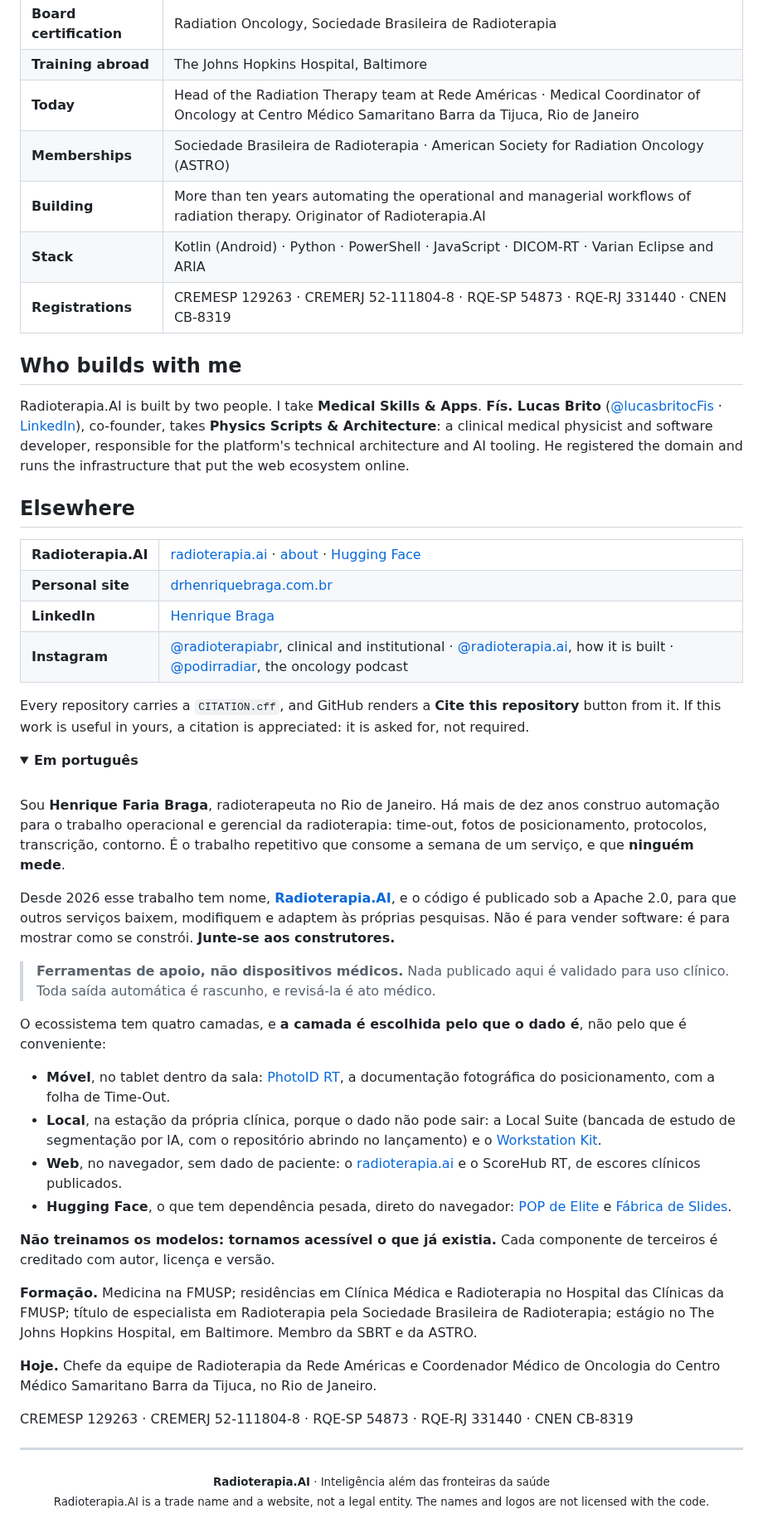
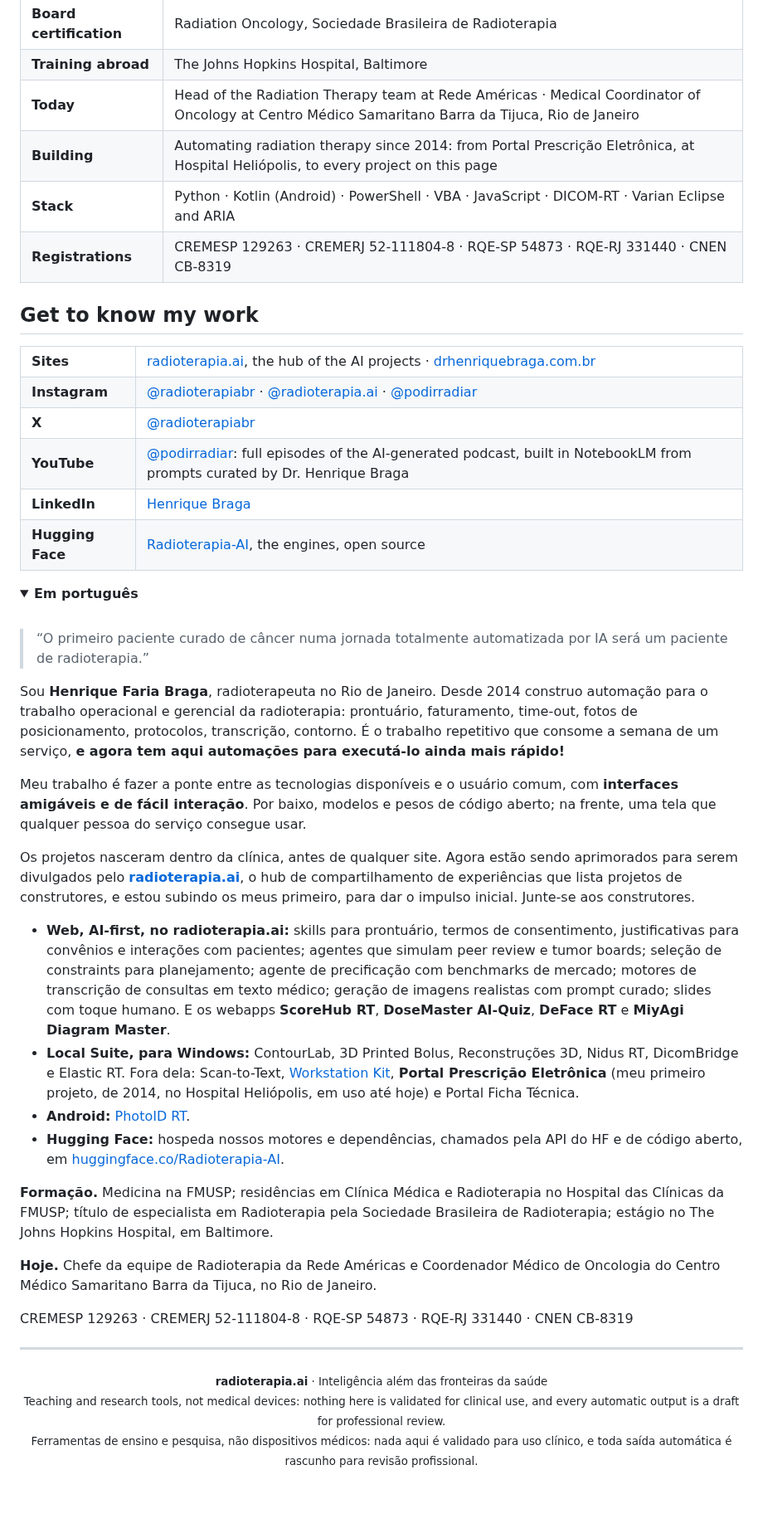
Before and after one commit to radioterapia-ai/radioterapia-ai, a Markdown page: README.md, the part around one of its changes. Shown at 83% size. Drawn GitHub-style; folded sections open; blank space fills up the shorter version.

```diff
--- a/README.md
+++ b/README.md
@@ -85,70 +111,56 @@ device, and it is a certified component inside FDA-cleared products.
   <tr><td><b>Board certification</b></td><td>Radiation Oncology, Sociedade Brasileira de Radioterapia</td></tr>
   <tr><td><b>Training abroad</b></td><td>The Johns Hopkins Hospital, Baltimore</td></tr>
   <tr><td><b>Today</b></td><td>Head of the Radiation Therapy team at Rede Américas · Medical Coordinator of Oncology at Centro Médico Samaritano Barra da Tijuca, Rio de Janeiro</td></tr>
-  <tr><td><b>Memberships</b></td><td>Sociedade Brasileira de Radioterapia · American Society for Radiation Oncology (ASTRO)</td></tr>
-  <tr><td><b>Building</b></td><td>More than ten years automating the operational and managerial workflows of radiation therapy. Originator of Radioterapia.AI</td></tr>
-  <tr><td><b>Stack</b></td><td>Kotlin (Android) · Python · PowerShell · JavaScript · DICOM-RT · Varian Eclipse and ARIA</td></tr>
+  <tr><td><b>Building</b></td><td>Automating radiation therapy since 2014: from Portal Prescrição Eletrônica, at Hospital Heliópolis, to every project on this page</td></tr>
+  <tr><td><b>Stack</b></td><td>Python · Kotlin (Android) · PowerShell · VBA · JavaScript · DICOM-RT · Varian Eclipse and ARIA</td></tr>
   <tr><td><b>Registrations</b></td><td>CREMESP 129263 · CREMERJ 52-111804-8 · RQE-SP 54873 · RQE-RJ 331440 · CNEN CB-8319</td></tr>
 </table>
 
-## Who builds with me
-
-Radioterapia.AI is built by two people. I take **Medical Skills & Apps**.
-**Fís. Lucas Brito** ([@lucasbritocFis](https://github.com/lucasbritocFis) ·
-[LinkedIn](https://www.linkedin.com/in/lucassbrito/)), co-founder, takes
-**Physics Scripts & Architecture**: a clinical medical physicist and software
-developer, responsible for the platform's technical architecture and AI
-tooling. He registered the domain and runs the infrastructure that put the web
-ecosystem online.
-
-## Elsewhere
+## Get to know my work
 
 <table>
-  <tr><td><b>Radioterapia.AI</b></td><td><a href="https://radioterapia.ai">radioterapia.ai</a> · <a href="https://radioterapia.ai/about">about</a> · <a href="https://huggingface.co/Radioterapia-AI">Hugging Face</a></td></tr>
-  <tr><td><b>Personal site</b></td><td><a href="https://drhenriquebraga.com.br/">drhenriquebraga.com.br</a></td></tr>
+  <tr><td><b>Sites</b></td><td><a href="https://radioterapia.ai">radioterapia.ai</a>, the hub of the AI projects · <a href="https://drhenriquebraga.com.br/">drhenriquebraga.com.br</a></td></tr>
+  <tr><td><b>Instagram</b></td><td><a href="https://www.instagram.com/radioterapiabr/">@radioterapiabr</a> · <a href="https://www.instagram.com/radioterapia.ai/">@radioterapia.ai</a> · <a href="https://www.instagram.com/podirradiar/">@podirradiar</a></td></tr>
+  <tr><td><b>X</b></td><td><a href="https://x.com/radioterapiabr">@radioterapiabr</a></td></tr>
+  <tr><td><b>YouTube</b></td><td><a href="https://www.youtube.com/@podirradiar">@podirradiar</a>: full episodes of the AI-generated podcast, built in NotebookLM from prompts curated by Dr. Henrique Braga</td></tr>
   <tr><td><b>LinkedIn</b></td><td><a href="https://www.linkedin.com/in/henriquefbraga/">Henrique Braga</a></td></tr>
-  <tr><td><b>Instagram</b></td><td><a href="https://www.instagram.com/radioterapiabr/">@radioterapiabr</a>, clinical and institutional · <a href="https://www.instagram.com/radioterapia.ai/">@radioterapia.ai</a>, how it is built · <a href="https://www.instagram.com/podirradiar/">@podirradiar</a>, the oncology podcast</td></tr>
+  <tr><td><b>Hugging Face</b></td><td><a href="https://huggingface.co/Radioterapia-AI">Radioterapia-AI</a>, the engines, open source</td></tr>
 </table>
-
-Every repository carries a `CITATION.cff`, and GitHub renders a **Cite this
-repository** button from it. If this work is useful in yours, a citation is
-appreciated: it is asked for, not required.
 
 <details>
 <summary><b>Em português</b></summary>
 
 <br>
 
-Sou **Henrique Faria Braga**, radioterapeuta no Rio de Janeiro. Há mais de dez
-anos construo automação para o trabalho operacional e gerencial da
-radioterapia: time-out, fotos de posicionamento, protocolos, transcrição,
-contorno. É o trabalho repetitivo que consome a semana de um serviço, e que
-**ninguém mede**.
+> “O primeiro paciente curado de câncer numa jornada totalmente automatizada por
+> IA será um paciente de radioterapia.”
 
-Desde 2026 esse trabalho tem nome, **[Radioterapia.AI](https://radioterapia.ai)**,
-e o código é publicado sob a Apache 2.0, para que outros serviços baixem,
-modifiquem e adaptem às próprias pesquisas. Não é para vender software: é para
-mostrar como se constrói. **Junte-se aos construtores.**
+Sou **Henrique Faria Braga**, radioterapeuta no Rio de Janeiro. Desde 2014
+construo automação para o trabalho operacional e gerencial da radioterapia:
+prontuário, faturamento, time-out, fotos de posicionamento, protocolos,
+transcrição, contorno. É o trabalho repetitivo que consome a semana de um
+serviço, **e agora tem aqui automações para executá-lo ainda mais rápido!**
 
-> **Ferramentas de apoio, não dispositivos médicos.** Nada publicado aqui é
-> validado para uso clínico. Toda saída automática é rascunho, e revisá-la é
-> ato médico.
+Meu trabalho é fazer a ponte entre as tecnologias disponíveis e o usuário
+comum, com **interfaces amigáveis e de fácil interação**. Por baixo, modelos e
+pesos de código aberto; na frente, uma tela que qualquer pessoa do serviço
+consegue usar.
 
-O ecossistema tem quatro camadas, e **a camada é escolhida pelo que o dado é**,
-não pelo que é conveniente:
+Os projetos nasceram dentro da clínica, antes de qualquer site. Agora estão
+sendo aprimorados para serem divulgados pelo
+**[radioterapia.ai](https://radioterapia.ai)**, o hub de compartilhamento de
+experiências que lista projetos de construtores, e estou subindo os meus
+primeiro, para dar o impulso inicial. Junte-se aos construtores.
 
-- **Móvel**, no tablet dentro da sala: [PhotoID RT](https://github.com/radioterapia-ai/photoid-rt), a documentação fotográfica do posicionamento, com a folha de Time-Out.
-- **Local**, na estação da própria clínica, porque o dado não pode sair: a Local Suite (bancada de estudo de segmentação por IA, com o repositório abrindo no lançamento) e o [Workstation Kit](https://github.com/radioterapia-ai/workstation-kit).
-- **Web**, no navegador, sem dado de paciente: o [radioterapia.ai](https://radioterapia.ai) e o ScoreHub RT, de escores clínicos publicados.
-- **Hugging Face**, o que tem dependência pesada, direto do navegador: [POP de Elite](https://huggingface.co/spaces/Radioterapia-AI/POP) e [Fábrica de Slides](https://huggingface.co/spaces/Radioterapia-AI/Fabrica_de_Slides).
-
-**Não treinamos os modelos: tornamos acessível o que já existia.** Cada
-componente de terceiros é creditado com autor, licença e versão.
+- **Web, AI-first, no radioterapia.ai:** skills para prontuário, termos de consentimento, justificativas para convênios e interações com pacientes; agentes que simulam peer review e tumor boards; seleção de constraints para planejamento; agente de precificação com benchmarks de mercado; motores de transcrição de consultas em texto médico; geração de imagens realistas com prompt curado; slides com toque humano. E os webapps **ScoreHub RT**, **DoseMaster AI-Quiz**, **DeFace RT** e **MiyAgi Diagram Master**.
+- **Local Suite, para Windows:** ContourLab, 3D Printed Bolus, Reconstruções 3D, Nidus RT, DicomBridge e Elastic RT. Fora dela: Scan-to-Text, [Workstation Kit](https://github.com/radioterapia-ai/workstation-kit), **Portal Prescrição Eletrônica** (meu primeiro projeto, de 2014, no Hospital Heliópolis, em uso até hoje) e Portal Ficha Técnica.
+- **Android:** [PhotoID RT](https://github.com/radioterapia-ai/photoid-rt).
+- **Hugging Face:** hospeda nossos motores e dependências, chamados pela API do HF e de código aberto, em [huggingface.co/Radioterapia-AI](https://huggingface.co/Radioterapia-AI).
 
 **Formação.** Medicina na FMUSP; residências em Clínica Médica e Radioterapia
 no Hospital das Clínicas da FMUSP; título de especialista em Radioterapia pela
 Sociedade Brasileira de Radioterapia; estágio no The Johns Hopkins Hospital, em
-Baltimore. Membro da SBRT e da ASTRO.
+Baltimore.
 
 **Hoje.** Chefe da equipe de Radioterapia da Rede Américas e Coordenador Médico
 de Oncologia do Centro Médico Samaritano Barra da Tijuca, no Rio de Janeiro.
@@ -160,6 +172,7 @@ CREMESP 129263 · CREMERJ 52-111804-8 · RQE-SP 54873 · RQE-RJ 331440 · CNEN C
 ---
 
 <p align="center">
-  <sub><b>Radioterapia.AI</b> · Inteligência além das fronteiras da saúde</sub><br>
-  <sub>Radioterapia.AI is a trade name and a website, not a legal entity. The names and logos are not licensed with the code.</sub>
+  <sub><b>radioterapia.ai</b> · Inteligência além das fronteiras da saúde</sub><br>
+  <sub>Teaching and research tools, not medical devices: nothing here is validated for clinical use, and every automatic output is a draft for professional review.</sub><br>
+  <sub>Ferramentas de ensino e pesquisa, não dispositivos médicos: nada aqui é validado para uso clínico, e toda saída automática é rascunho para revisão profissional.</sub>
 </p>
```
Also changed, not shown: other parts of README.md (+73 -47 lines), img/banner.png, img/ecossistema.png, 3 other files.
